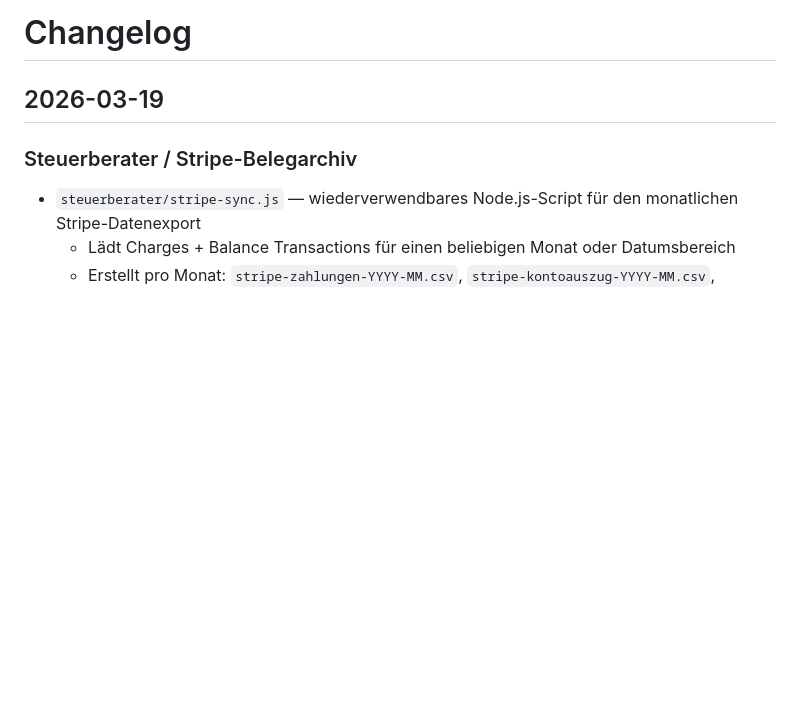
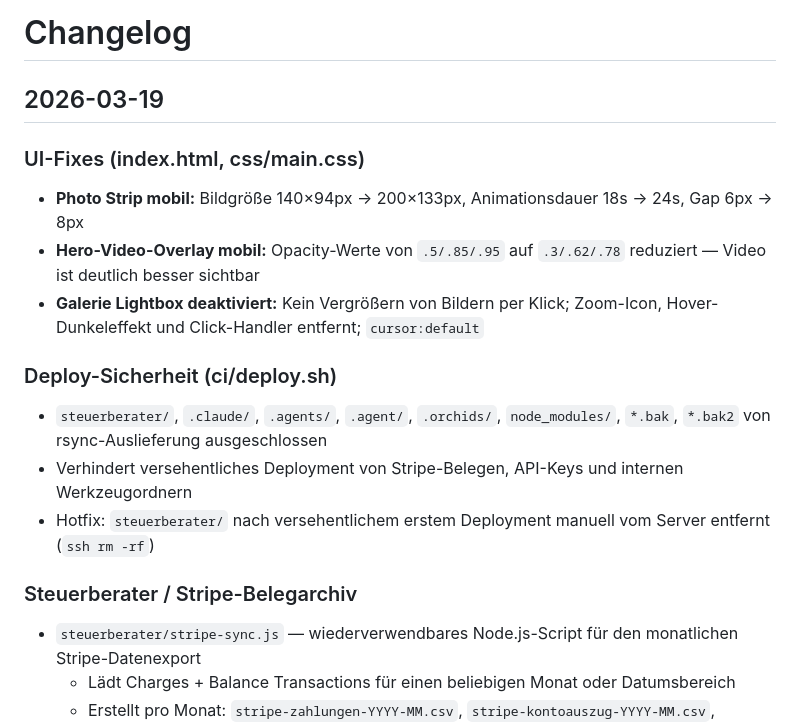
Before and after one commit to aixtraweb/talentexperte.de, a Markdown page: CHANGELOG.md, the part around the change. GitHub-like rendering; blank space fills up the shorter version.

Commit message:
Docs: UI-Fixes, Deploy-Sicherheit und Stripe-Archiv dokumentiert
Co-Authored-By: Claude Sonnet 4.6 <noreply@anthropic.com>

```diff
--- a/CHANGELOG.md
+++ b/CHANGELOG.md
@@ -1,6 +1,16 @@
 # Changelog
 
 ## 2026-03-19
+
+### UI-Fixes (index.html, css/main.css)
+- **Photo Strip mobil:** Bildgröße 140×94px → 200×133px, Animationsdauer 18s → 24s, Gap 6px → 8px
+- **Hero-Video-Overlay mobil:** Opacity-Werte von `.5/.85/.95` auf `.3/.62/.78` reduziert — Video ist deutlich besser sichtbar
+- **Galerie Lightbox deaktiviert:** Kein Vergrößern von Bildern per Klick; Zoom-Icon, Hover-Dunkeleffekt und Click-Handler entfernt; `cursor:default`
+
+### Deploy-Sicherheit (ci/deploy.sh)
+- `steuerberater/`, `.claude/`, `.agents/`, `.agent/`, `.orchids/`, `node_modules/`, `*.bak`, `*.bak2` von rsync-Auslieferung ausgeschlossen
+- Verhindert versehentliches Deployment von Stripe-Belegen, API-Keys und internen Werkzeugordnern
+- Hotfix: `steuerberater/` nach versehentlichem erstem Deployment manuell vom Server entfernt (`ssh rm -rf`)
 
 ### Steuerberater / Stripe-Belegarchiv
 
```
